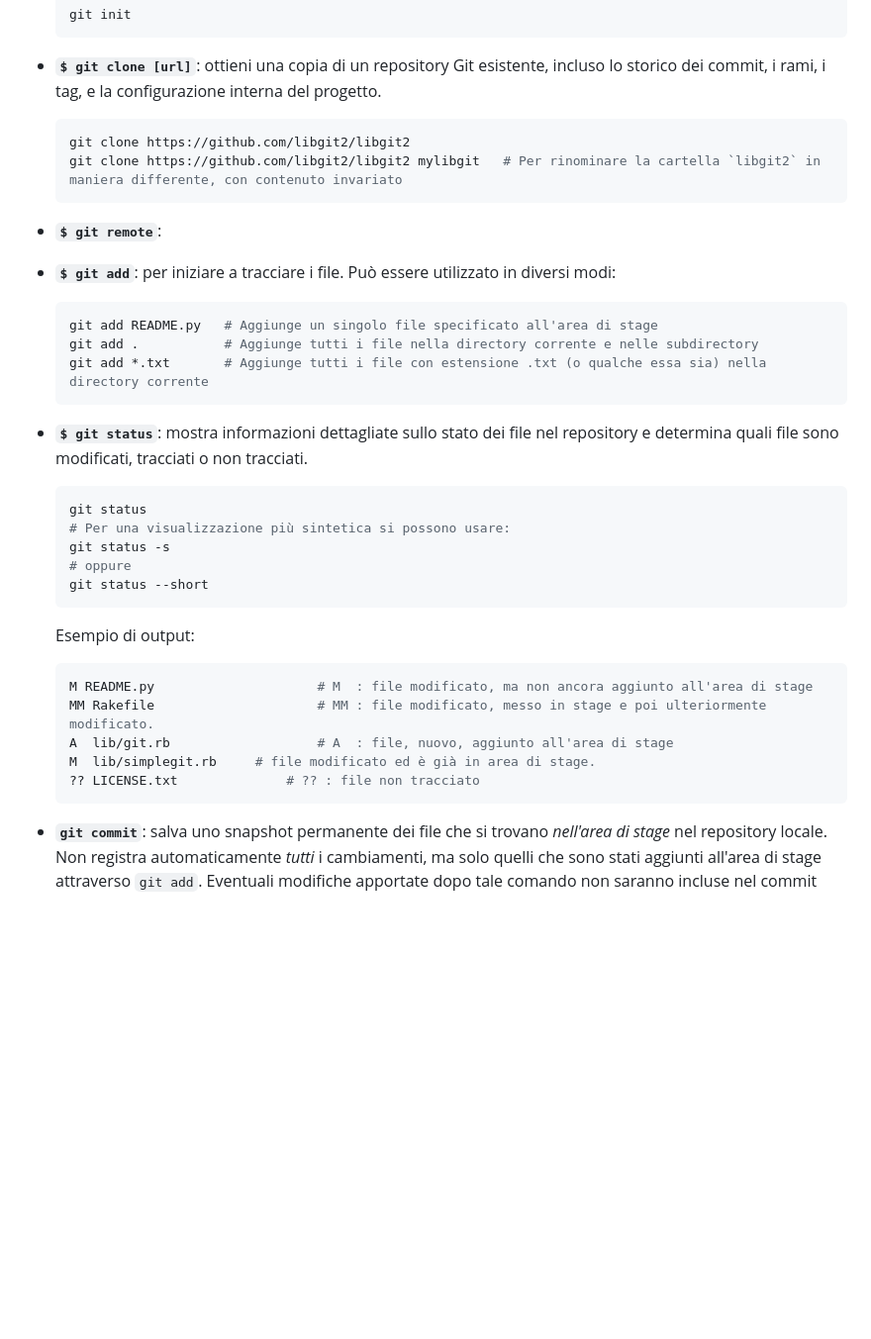
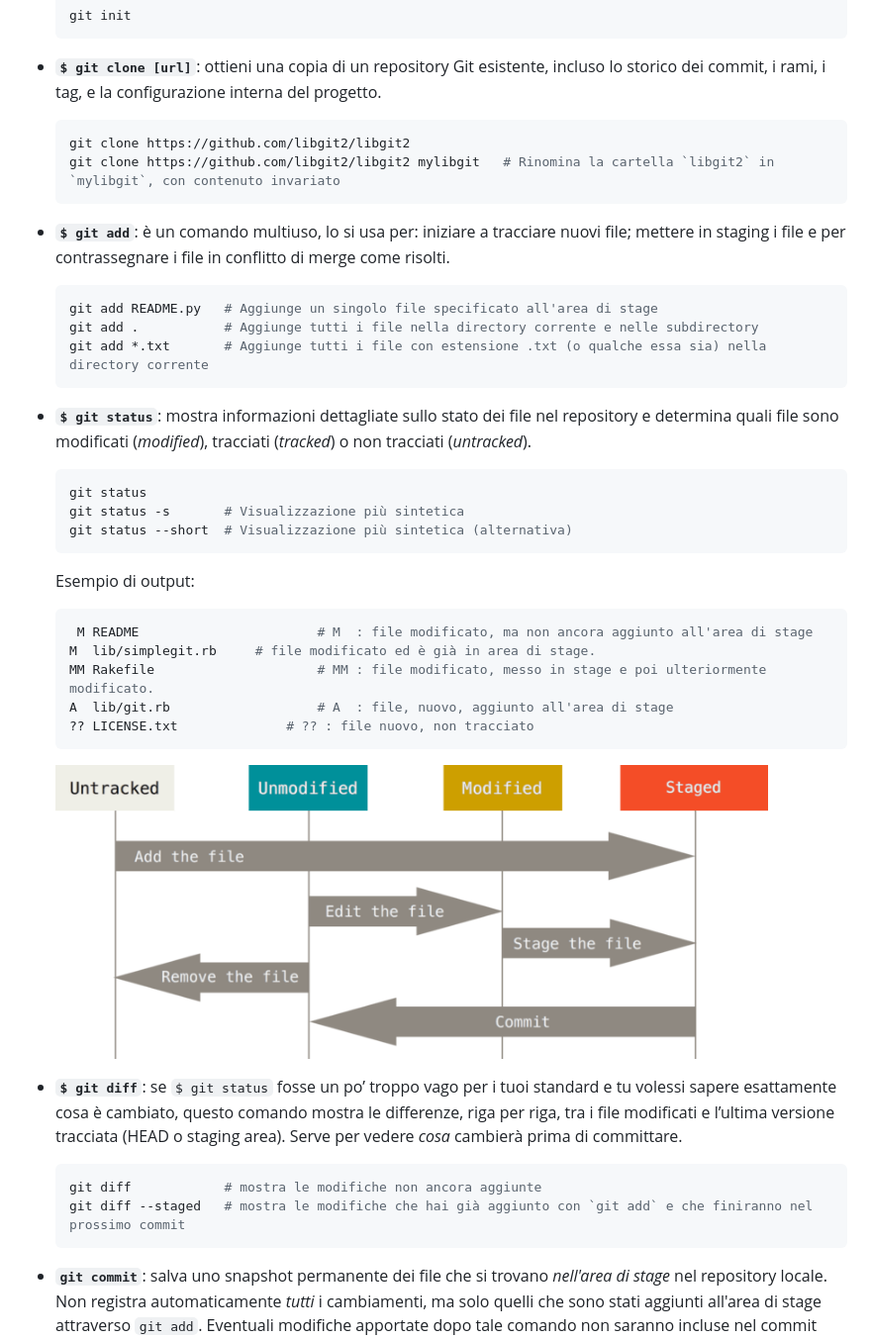
Before and after one commit to SimoneDeAlescandris/uni, a Markdown page: git.md, the part around the change printed below. Shown: that part at 99% size. GitHub-like rendering; pictures changed too: img/8_lifecycle.png (added); blank space fills up the shorter version.

Commit message:
sono arrivato fino a pagina 29

````diff
--- a/git.md
+++ b/git.md
@@ -113,45 +113,38 @@ git config --global credential.helper osxkeychain  # Salva in modo permanente su
 - **<span id="clone" style="font-size: 16px;">`$ git clone [url]`</span>**: ottieni una copia di un repository Git esistente, incluso lo storico dei commit, i rami, i tag, e la configurazione interna del progetto.
 	```powershell
 	git clone https://github.com/libgit2/libgit2
-  git clone https://github.com/libgit2/libgit2 mylibgit   # Per rinominare la cartella `libgit2` in maniera differente, con contenuto invariato
+  git clone https://github.com/libgit2/libgit2 mylibgit   # Rinomina la cartella `libgit2` in `mylibgit`, con contenuto invariato
 	```
 
-- **<span id="remote" style="font-size: 16px;">`$ git remote`</span>**:
-  <!-- TODO -->
-  <!-- TODO -->
-  <!-- TODO -->
-  <!-- TODO -->
-  <!-- TODO -->
-  <!-- TODO -->
-  <!-- TODO -->
-  <!-- TODO -->
-  <!-- TODO -->
-  <!-- TODO -->
-  <!-- TODO -->
-
-- **<span id="add" style="font-size: 16px;">`$ git add`</span>**: per iniziare a tracciare i file. Può essere utilizzato in diversi modi:
+- **<span id="add" style="font-size: 16px;">`$ git add`</span>**: è un comando multiuso, lo si usa per: iniziare a tracciare nuovi file; mettere in staging i file e per contrassegnare i file in conflitto di merge come risolti.
   ```powershell
   git add README.py   # Aggiunge un singolo file specificato all'area di stage
   git add .           # Aggiunge tutti i file nella directory corrente e nelle subdirectory
   git add *.txt       # Aggiunge tutti i file con estensione .txt (o qualche essa sia) nella directory corrente
   ```
 
-- **<span id="status" style="font-size: 16px;">`$ git status`</span>**: mostra informazioni dettagliate sullo stato dei file nel repository e determina quali file sono modificati, tracciati o non tracciati.
+- **<span id="status" style="font-size: 16px;">`$ git status`</span>**: mostra informazioni dettagliate sullo stato dei file nel repository e determina quali file sono modificati (_modified_), tracciati (_tracked_) o non tracciati (_untracked_).
   ```powershell
   git status
-  # Per una visualizzazione più sintetica si possono usare:
-  git status -s
-  # oppure
-  git status --short
+  git status -s       # Visualizzazione più sintetica
+  git status --short  # Visualizzazione più sintetica (alternativa)
   ```
   Esempio di output:
 	```powershell
-	M README.py						# M	 : file modificato, ma non ancora aggiunto all'area di stage
+	 M README						# M	 : file modificato, ma non ancora aggiunto all'area di stage
+	M  lib/simplegit.rb		# file modificato ed è già in area di stage.
 	MM Rakefile						# MM : file modificato, messo in stage e poi ulteriormente modificato.
 	A  lib/git.rb					# A	 : file, nuovo, aggiunto all'area di stage
-	M  lib/simplegit.rb		# file modificato ed è già in area di stage.
-	?? LICENSE.txt				# ?? : file non tracciato
+	?? LICENSE.txt				# ?? : file nuovo, non tracciato
 	```
+
+  <img src="./img/8_lifecycle.png" alt="Tutti i possibili stati di un file: Untracked; Unmodified; Modified; Staged." title="Tutti i possibili stati di un file" width="90%" style="display:block; margin-left:auto; margin-right:auto;">
+
+- **<span id="diff" style="font-size: 16px;">`$ git diff`</span>**: se `$ git status` fosse un po’ troppo vago per i tuoi standard e tu volessi sapere esattamente cosa è cambiato, questo comando mostra le differenze, riga per riga, tra i file modificati e l’ultima versione tracciata (HEAD o staging area). Serve per vedere *cosa* cambierà prima di committare.
+  ```powershell
+  git diff            # mostra le modifiche non ancora aggiunte
+  git diff --staged   # mostra le modifiche che hai già aggiunto con `git add` e che finiranno nel prossimo commit
+  ```
 
 - **<span id="commit" style="font-size: 16px;">`git commit`</span>**: salva uno snapshot permanente dei file che si trovano *nell'area di stage* nel repository locale. Non registra automaticamente *tutti* i cambiamenti, ma solo quelli che sono stati aggiunti all'area di stage attraverso `git add`. Eventuali modifiche apportate dopo tale comando non saranno incluse nel commit finché non verranno registrate con `git add`.
   ```powershell
````
Also changed, not shown: other parts of git.md (+55 -33 lines).
